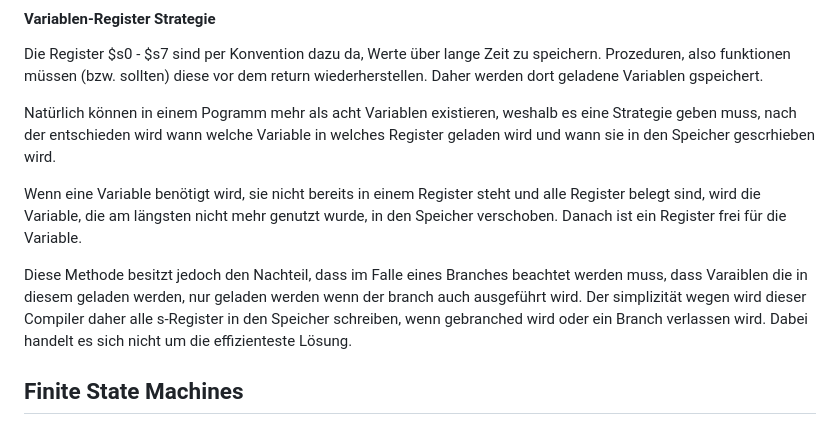
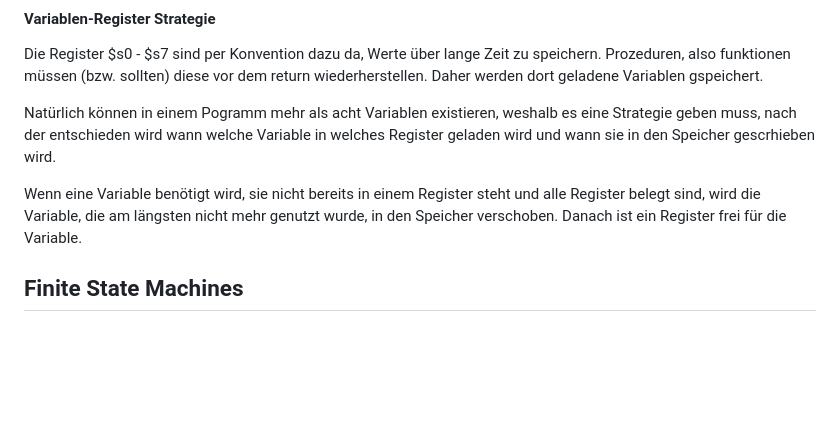
Before and after one commit to fbuedding/faul-compiler, a Markdown page: README.md, the part around the change. Drawn GitHub-style; blank space fills up the shorter version.

```diff
--- a/README.md
+++ b/README.md
@@ -796,8 +796,6 @@ Natürlich können in einem Pogramm mehr als acht Variablen existieren, weshalb
 
 Wenn eine Variable benötigt wird, sie nicht bereits in einem Register steht und alle Register belegt sind, wird die Variable, die am längsten nicht mehr genutzt wurde, in den Speicher verschoben. Danach ist ein Register frei für die Variable.
 
-Diese Methode besitzt jedoch den Nachteil, dass im Falle eines Branches beachtet werden muss, dass Varaiblen die in diesem geladen werden, nur geladen werden wenn der branch auch ausgeführt wird. Der simplizität wegen wird dieser Compiler daher alle s-Register in den Speicher schreiben, wenn gebranched wird oder ein Branch verlassen wird. Dabei handelt es sich nicht um die effizienteste Lösung.
-
 
 ## Finite State Machines
 
```
